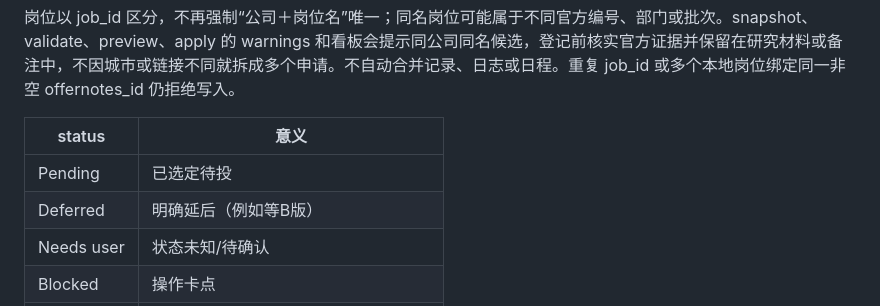
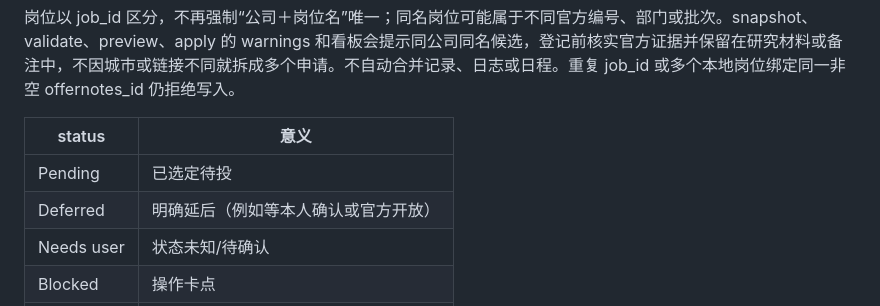
Before and after one commit to YoungShip/CareerWorkbench, a Markdown page: references/local-tracker.md, the part around the change. Rendered like a GitHub page.

Commit message:
Drop the retired B-version example from the tracker protocol
Co-Authored-By: Claude Opus 5.5 <noreply@anthropic.com>
Claude-Session: https://claude.ai/code/session_01QbnV47qBWe5capHic2oRoY

```diff
--- a/references/local-tracker.md
+++ b/references/local-tracker.md
@@ -86,7 +86,7 @@ application_log.log_id、follow_up.event_id 固定；两表都以 job_id 关联
 | status | 意义 |
 |---|---|
 | Pending | 已选定待投 |
-| Deferred | 明确延后（例如等B版） |
+| Deferred | 明确延后（例如等本人确认或官方开放） |
 | Needs user | 状态未知/待确认 |
 | Blocked | 操作卡点 |
 | Submitted | 确认已提交，仍在招聘流程中 |
```
